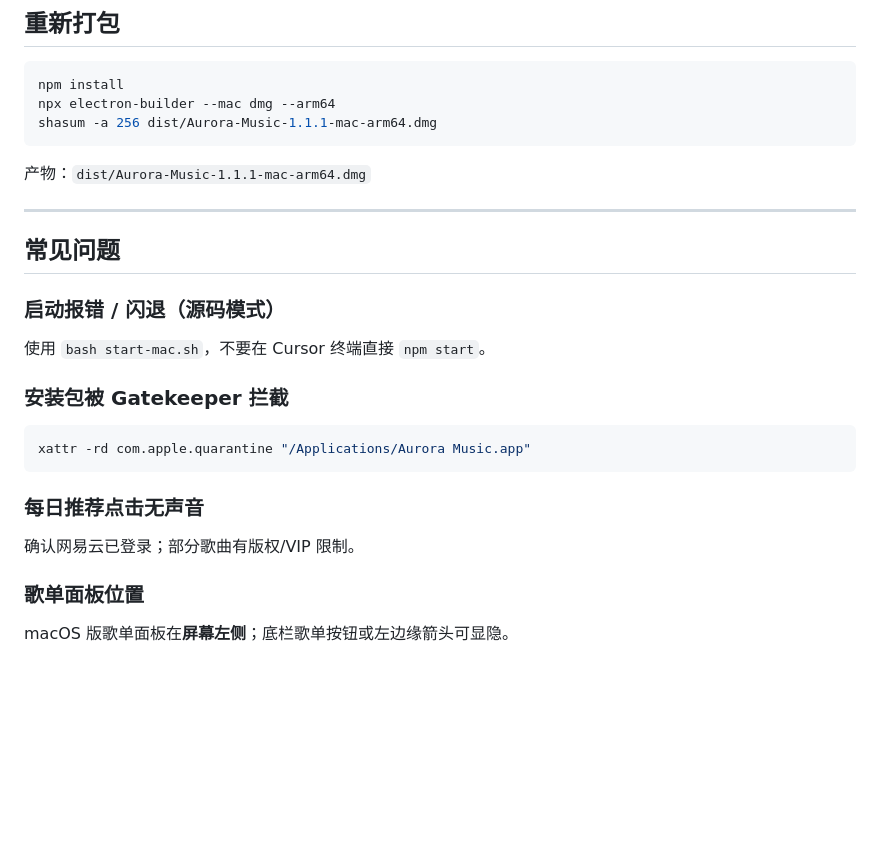
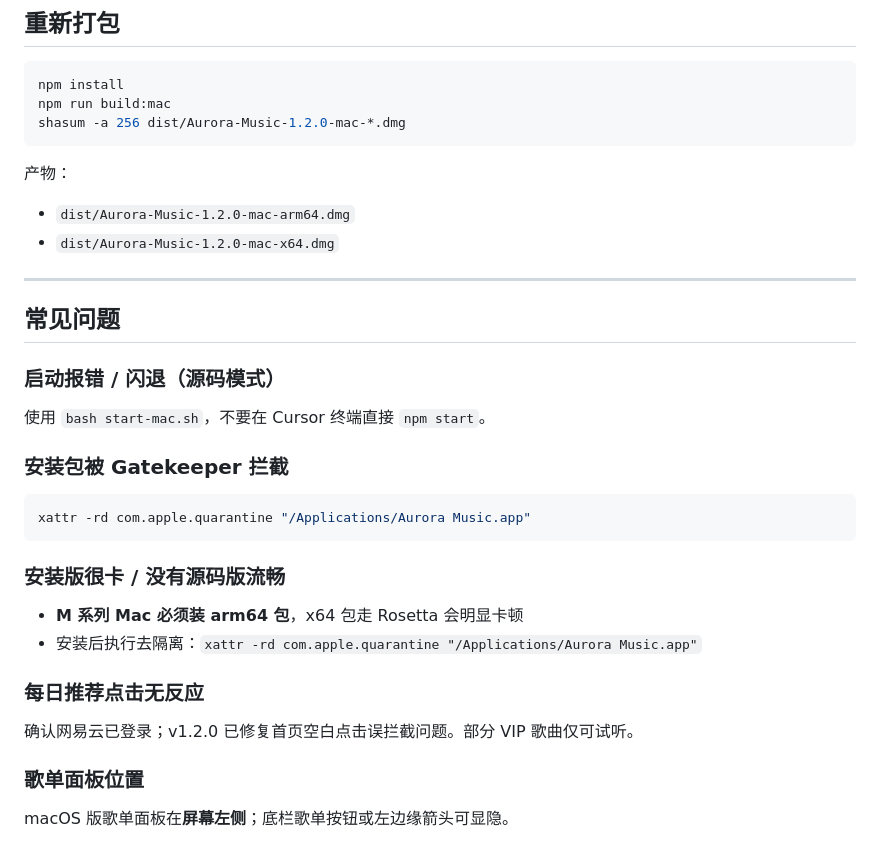
Before and after one commit to nanjingya/Aurora-Music, a Markdown page: README.md, the part around one of its changes. Rendered like a GitHub page; blank space fills up the shorter version.

````diff
--- a/README.md
+++ b/README.md
@@ -112,11 +149,14 @@ pkill -f "Aurora Music.app"
 
 ```bash
 npm install
-npx electron-builder --mac dmg --arm64
-shasum -a 256 dist/Aurora-Music-1.1.1-mac-arm64.dmg
+npm run build:mac
+shasum -a 256 dist/Aurora-Music-1.2.0-mac-*.dmg
 ```
 
-产物：`dist/Aurora-Music-1.1.1-mac-arm64.dmg`
+产物：
+
+- `dist/Aurora-Music-1.2.0-mac-arm64.dmg`
+- `dist/Aurora-Music-1.2.0-mac-x64.dmg`
 
 ---
 
@@ -132,9 +172,14 @@ shasum -a 256 dist/Aurora-Music-1.1.1-mac-arm64.dmg
 xattr -rd com.apple.quarantine "/Applications/Aurora Music.app"
 ```
 
-### 每日推荐点击无声音
+### 安装版很卡 / 没有源码版流畅
 
-确认网易云已登录；部分歌曲有版权/VIP 限制。
+- **M 系列 Mac 必须装 arm64 包**，x64 包走 Rosetta 会明显卡顿
+- 安装后执行去隔离：`xattr -rd com.apple.quarantine "/Applications/Aurora Music.app"`
+
+### 每日推荐点击无反应
+
+确认网易云已登录；v1.2.0 已修复首页空白点击误拦截问题。部分 VIP 歌曲仅可试听。
 
 ### 歌单面板位置
 
````
Also changed, not shown: other parts of README.md (+54 -17 lines).
